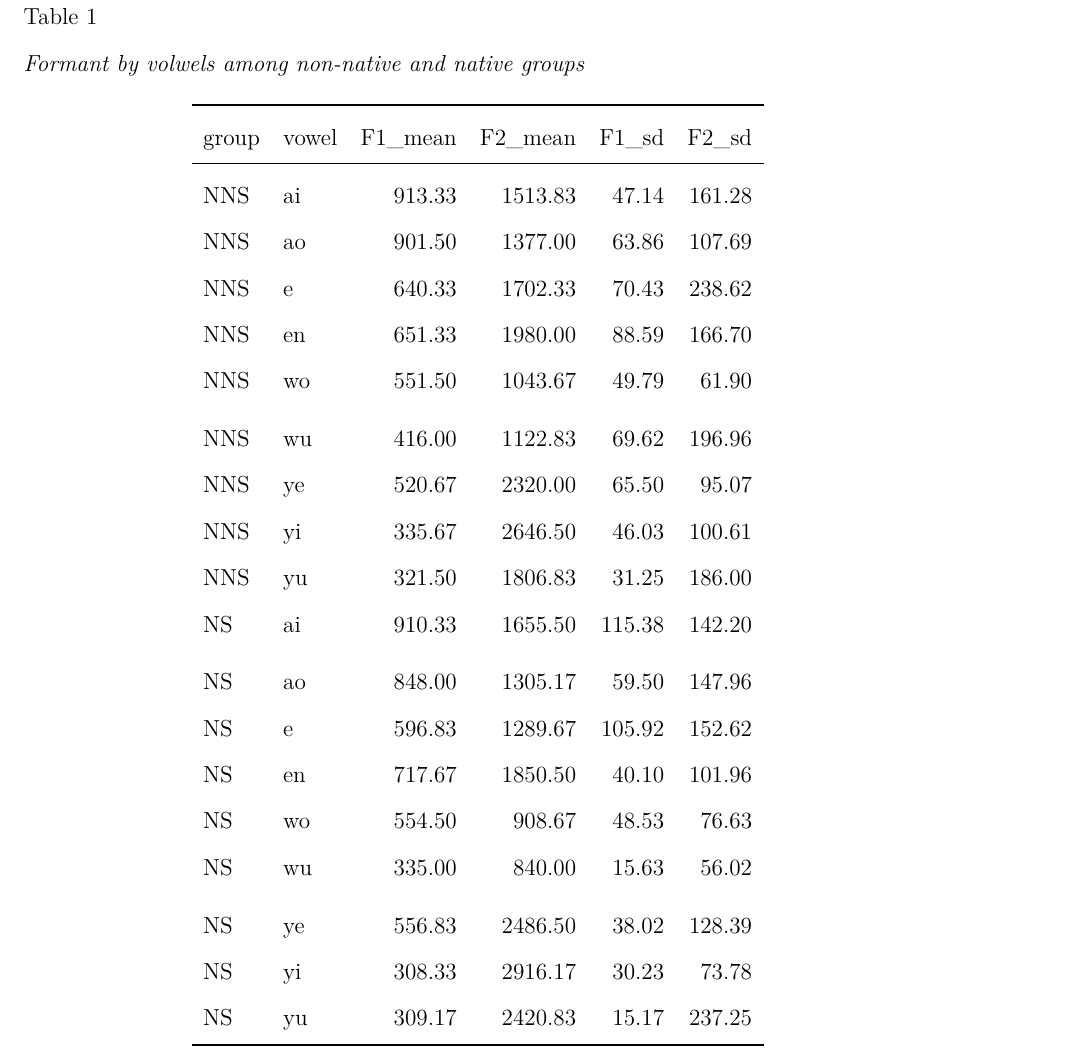
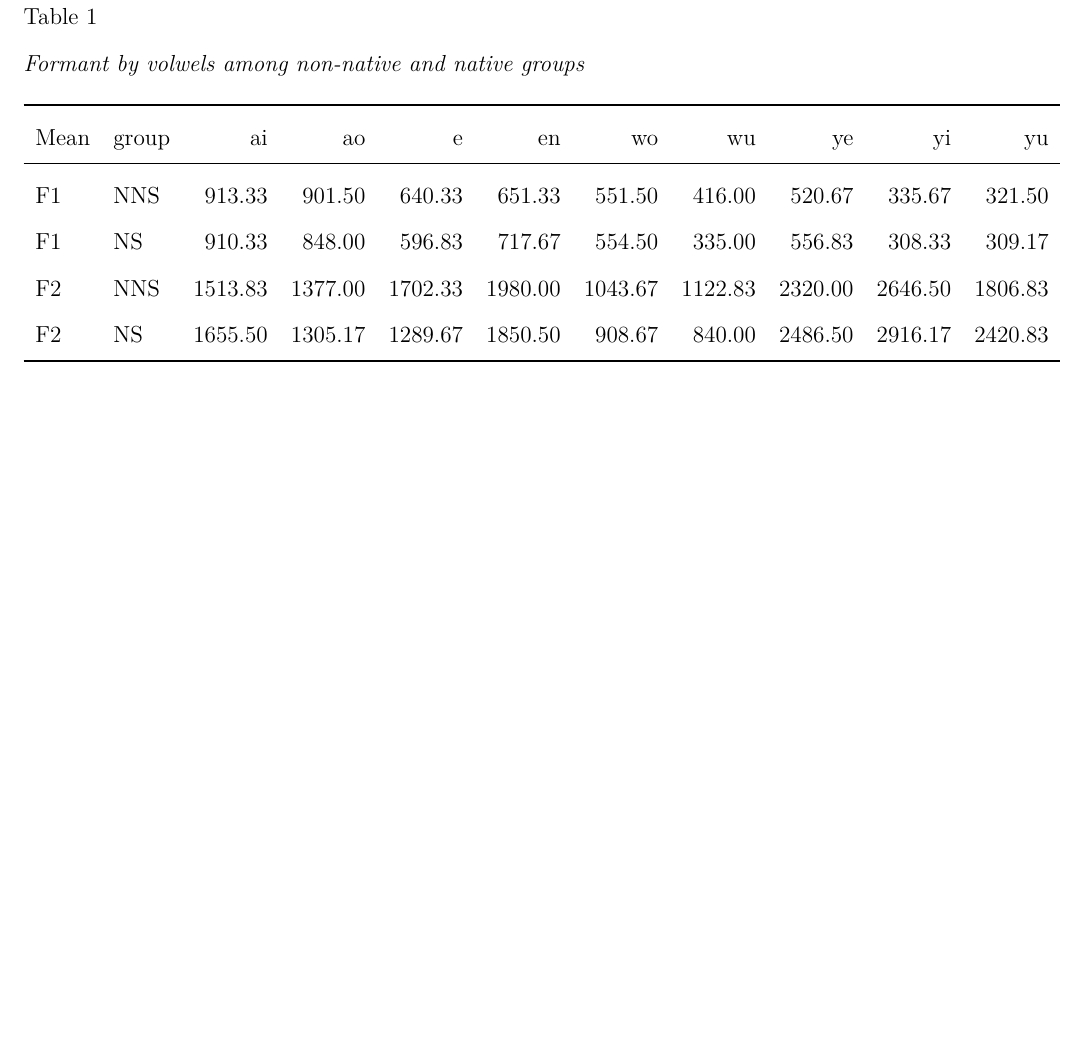
Before and after one commit to june5471/Vowel, a LaTeX paper (Vowel_v2.tex): part of page 9 of 15, cut so that both start at the same text, the shorter picture padded with empty space. The pictures show the PDF file Vowel_v2.pdf that the author committed with the source.

Commit message:
Changed Table1 into a better format :)

```diff
--- a/Vowel_v2.tex
+++ b/Vowel_v2.tex
@@ -212,31 +212,14 @@ F1 value.
 
 \caption{\label{tab:table1}Formant by volwels among non-native and native groups}
 \centering
-\begin{tabular}[t]{llrrrr}
+\begin{tabular}[t]{llrrrrrrrrr}
 \toprule
-group & vowel & F1\_mean & F2\_mean & F1\_sd & F2\_sd\\
+Mean & group & ai & ao & e & en & wo & wu & ye & yi & yu\\
 \midrule
-NNS & ai & 913.33 & 1513.83 & 47.14 & 161.28\\
-NNS & ao & 901.50 & 1377.00 & 63.86 & 107.69\\
-NNS & e & 640.33 & 1702.33 & 70.43 & 238.62\\
-NNS & en & 651.33 & 1980.00 & 88.59 & 166.70\\
-NNS & wo & 551.50 & 1043.67 & 49.79 & 61.90\\
-\addlinespace
-NNS & wu & 416.00 & 1122.83 & 69.62 & 196.96\\
-NNS & ye & 520.67 & 2320.00 & 65.50 & 95.07\\
-NNS & yi & 335.67 & 2646.50 & 46.03 & 100.61\\
-NNS & yu & 321.50 & 1806.83 & 31.25 & 186.00\\
-NS & ai & 910.33 & 1655.50 & 115.38 & 142.20\\
-\addlinespace
-NS & ao & 848.00 & 1305.17 & 59.50 & 147.96\\
-NS & e & 596.83 & 1289.67 & 105.92 & 152.62\\
-NS & en & 717.67 & 1850.50 & 40.10 & 101.96\\
-NS & wo & 554.50 & 908.67 & 48.53 & 76.63\\
-NS & wu & 335.00 & 840.00 & 15.63 & 56.02\\
-\addlinespace
-NS & ye & 556.83 & 2486.50 & 38.02 & 128.39\\
-NS & yi & 308.33 & 2916.17 & 30.23 & 73.78\\
-NS & yu & 309.17 & 2420.83 & 15.17 & 237.25\\
+F1 & NNS & 913.33 & 901.50 & 640.33 & 651.33 & 551.50 & 416.00 & 520.67 & 335.67 & 321.50\\
+F1 & NS & 910.33 & 848.00 & 596.83 & 717.67 & 554.50 & 335.00 & 556.83 & 308.33 & 309.17\\
+F2 & NNS & 1513.83 & 1377.00 & 1702.33 & 1980.00 & 1043.67 & 1122.83 & 2320.00 & 2646.50 & 1806.83\\
+F2 & NS & 1655.50 & 1305.17 & 1289.67 & 1850.50 & 908.67 & 840.00 & 2486.50 & 2916.17 & 2420.83\\
 \bottomrule
 \end{tabular}
 \end{table}
```
Also changed, not shown: Vowel_v2.pdf, Vowel_v2_files/figure-latex/figure1-1.pdf, Vowel_v2_files/figure-latex/figure2-1.pdf, Vowel_v2_files/figure-latex/figure3-1.pdf, Vowel_v2_files/figure-latex/figure5-1.pdf, Vowel_v2_files/figure-latex/figure6-1.pdf, 2 other files.
